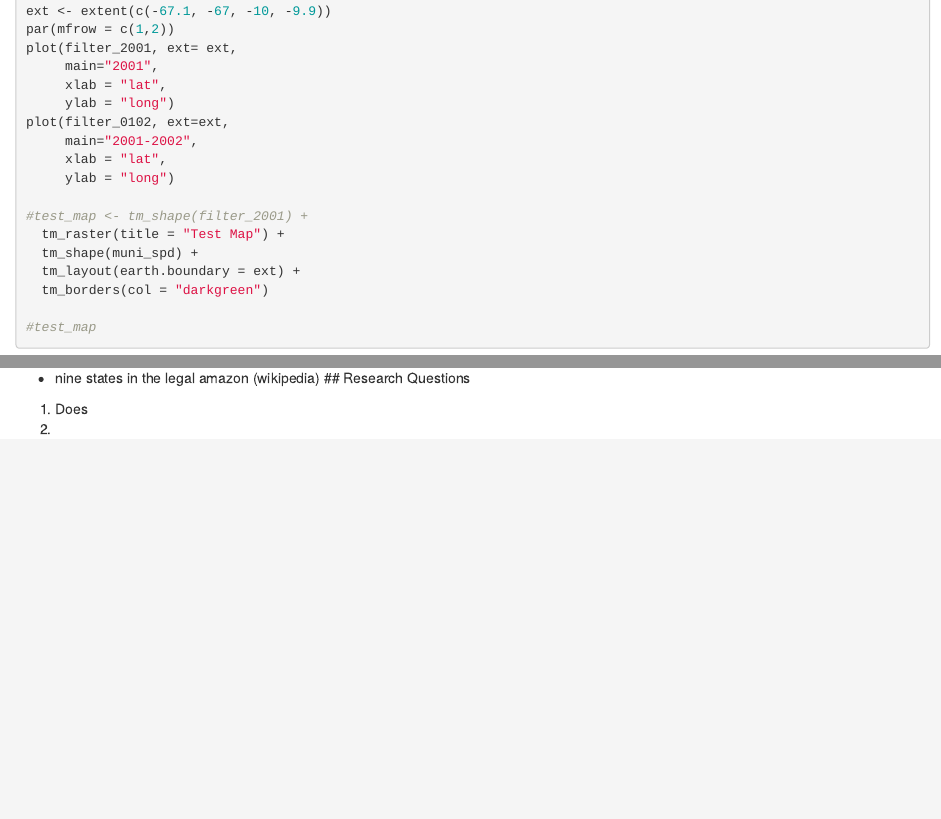
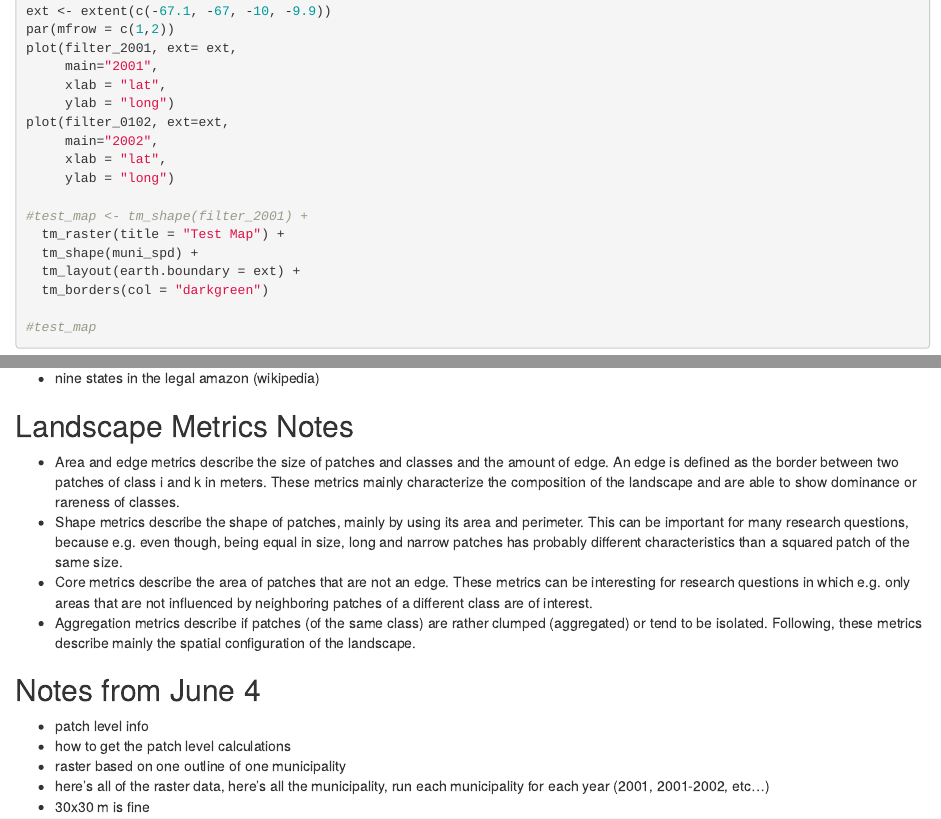
Before and after one commit to megebowen/Malaria-Deforestation, an R Markdown document (data_explore.Rmd): the page in a window 1100 px wide, from 2400 px down, and a second part further down, joined at a grey line. Rendered offline with R 4.5, knitr and Pandoc, with nearby package versions; the code chunks are not run, so their results and figures are left out.

Commit message:
comments from meeting with Andy

```diff
--- a/data_explore.Rmd
+++ b/data_explore.Rmd
@@ -154,7 +154,7 @@ plot(filter_2001, ext= ext,
      xlab = "lat",
      ylab = "long")
 plot(filter_0102, ext=ext,
-     main="2001-2002",
+     main="2002",
      xlab = "lat",
      ylab = "long")
 
@@ -278,8 +278,18 @@ show_landscape(lossyear_crop)
 
 - double check the projection (make sure it's ESPG: 4326)
 - nine states in the legal amazon (wikipedia)
-## Research Questions
 
-1. Does
-2.
-3.
+## Landscape Metrics Notes
+
+- Area and edge metrics describe the size of patches and classes and the amount of edge. An edge is defined as the border between two patches of class i and k in meters. These metrics mainly characterize the composition of the landscape and are able to show dominance or rareness of classes.
+- Shape metrics describe the shape of patches, mainly by using its area and perimeter. This can be important for many research questions, because e.g. even though, being equal in size, long and narrow patches has probably different characteristics than a squared patch of the same size.
+- Core metrics describe the area of patches that are not an edge. These metrics can be interesting for research questions in which e.g. only areas that are not influenced by neighboring patches of a different class are of interest.
+- Aggregation metrics describe if patches (of the same class) are rather clumped (aggregated) or tend to be isolated. Following, these metrics describe mainly the spatial configuration of the landscape.
+
+
+## Notes from June 4
+- patch level info
+- how to get the patch level calculations
+- raster based on one outline of one municipality
+- here's all of the raster data, here's all the municipality, run each municipality for each year (2001, 2001-2002, etc...)
+- 30x30 m is fine
```
